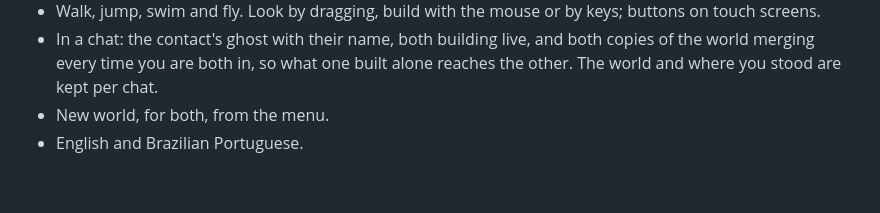
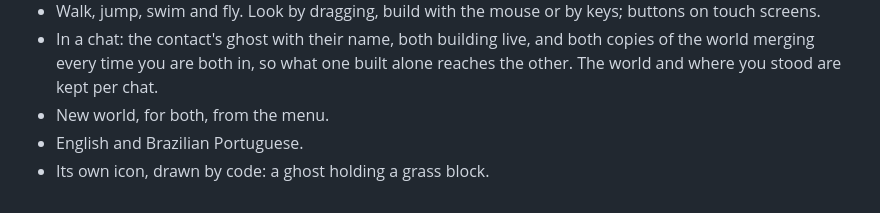
Before and after one commit to MiguelMedeiros/ghostly-boo-blocks, a Markdown page: CHANGES.md, the part around the change. Drawn GitHub-style.

```diff
--- a/CHANGES.md
+++ b/CHANGES.md
@@ -15,3 +15,4 @@ The first version.
   you are both in, so what one built alone reaches the other. The world and where you stood are kept per chat.
 - New world, for both, from the menu.
 - English and Brazilian Portuguese.
+- Its own icon, drawn by code: a ghost holding a grass block.
```
Also changed, not shown: README.md (+6 -3 lines), docs/PUBLISHING.md (+1 -1 lines), assets/icon.png (added), 11 other files.
